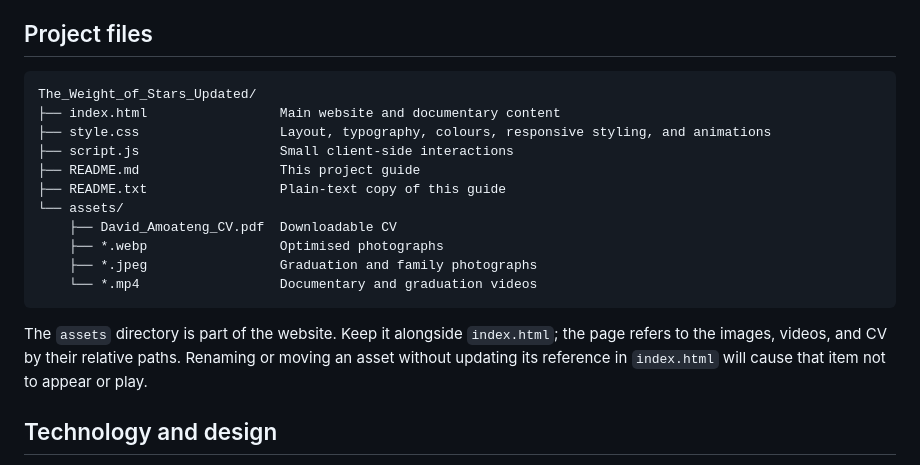
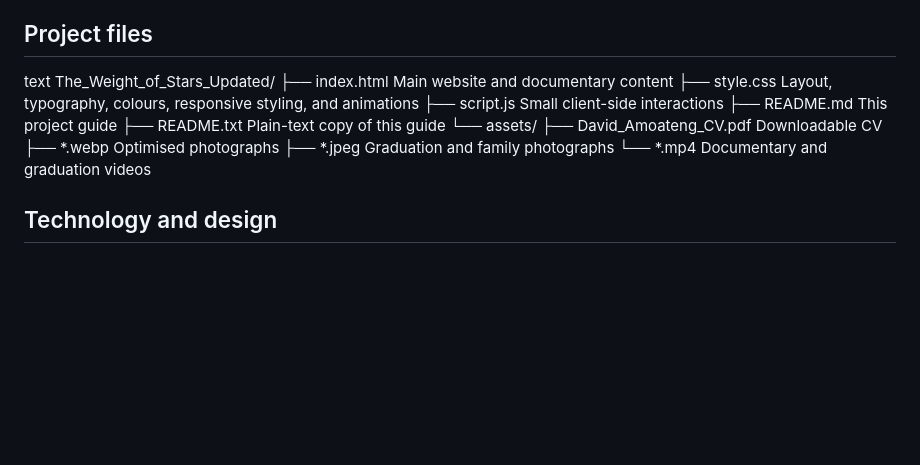
Before and after one commit to amoatengdav98/davidamoateng.github.io, a Markdown page: README.md, the part around the change. Rendered like a GitHub page; blank space fills up the shorter version.

Commit message:
Refactor README.md for clarity and formatting
Removed unnecessary explanation about the assets directory and updated project files section formatting.

````diff
--- a/README.md
+++ b/README.md
@@ -21,7 +21,7 @@ The website is designed as a long-form personal documentary rather than a conven
 
 ## Project files
 
-```text
+text
 The_Weight_of_Stars_Updated/
 ├── index.html                 Main website and documentary content
 ├── style.css                  Layout, typography, colours, responsive styling, and animations
@@ -33,9 +33,6 @@ The_Weight_of_Stars_Updated/
     ├── *.webp                 Optimised photographs
     ├── *.jpeg                 Graduation and family photographs
     └── *.mp4                  Documentary and graduation videos
-```
-
-The `assets` directory is part of the website. Keep it alongside `index.html`; the page refers to the images, videos, and CV by their relative paths. Renaming or moving an asset without updating its reference in `index.html` will cause that item not to appear or play.
 
 ## Technology and design
 
````
